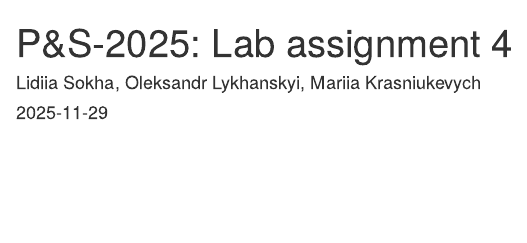
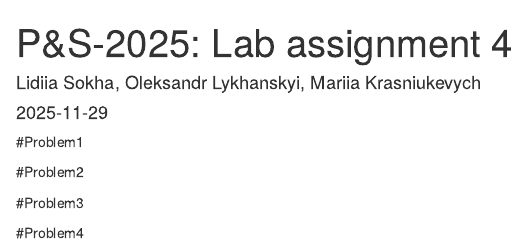
Before and after one commit to LMTMARS/Lab4_Probability-Statistics_Lykhanskyi_Sokha_Krasniukevych, an R Markdown document (P&S-2025: Lab assignment 4.Rmd): the page in a window 1100 px wide, from its top. Rendered offline with R 4.5, knitr and Pandoc, with nearby package versions.

Commit message:
Project's structure

````diff
--- a/P&S-2025: Lab assignment 4.Rmd
+++ b/P&S-2025: Lab assignment 4.Rmd
@@ -4,3 +4,20 @@ author: "Lidiia Sokha, Oleksandr Lykhanskyi, Mariia Krasniukevych"
 output: html_document
 date: "2025-11-29"
 ---
+
+#Problem1
+```{r}
+
+```
+#Problem2
+```{r}
+
+```
+#Problem3
+```{r}
+
+```
+#Problem4
+```{r}
+
+```
````
